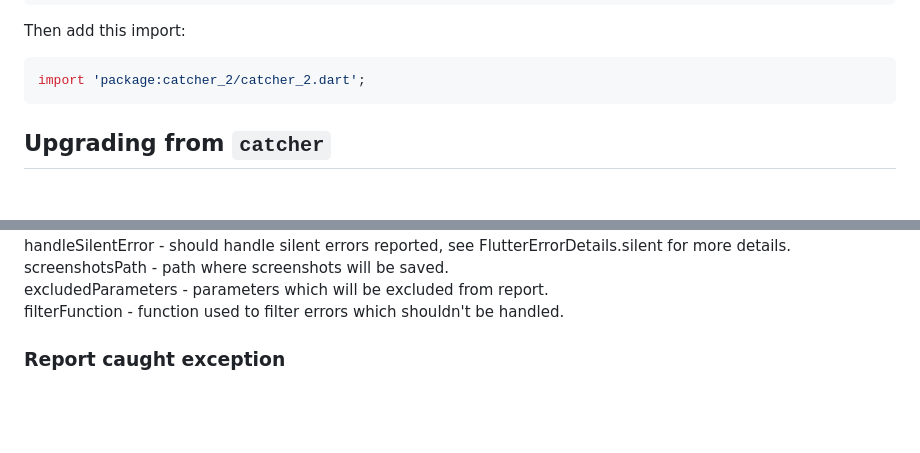
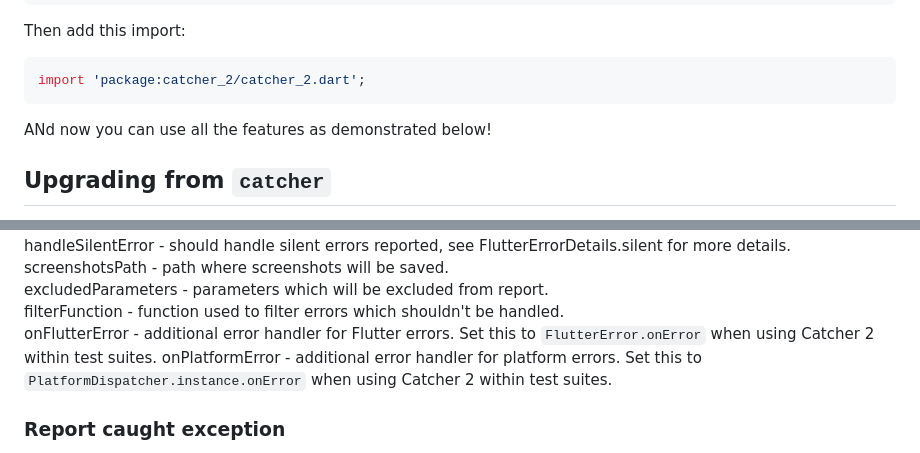
Before and after one commit to jhomlala/catcher, a Markdown page: README.md, 2 parts joined by grey strips. GitHub-like rendering; blank space fills up the shorter version.

Commit message:
Add more documentation

````diff
--- a/README.md
+++ b/README.md
@@ -35,6 +35,8 @@ Then add this import:
 ```dart
 import 'package:catcher_2/catcher_2.dart';
 ```
+
+ANd now you can use all the features as demonstrated below!
 
 ## Upgrading from `catcher`
 
@@ -297,6 +299,8 @@ handleSilentError - should handle silent errors reported, see FlutterErrorDetail
 screenshotsPath - path where screenshots will be saved.
 excludedParameters - parameters which will be excluded from report.
 filterFunction - function used to filter errors which shouldn't be handled.
+onFlutterError - additional error handler for Flutter errors. Set this to `FlutterError.onError` when using Catcher 2 within test suites.
+onPlatformError - additional error handler for platform errors. Set this to `PlatformDispatcher.instance.onError` when using Catcher 2 within test suites.
 
 
 ### Report caught exception
````
